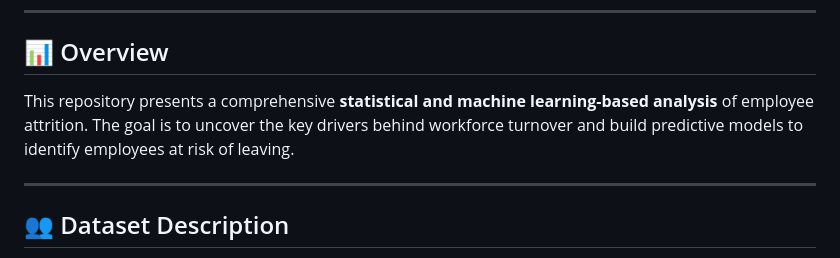
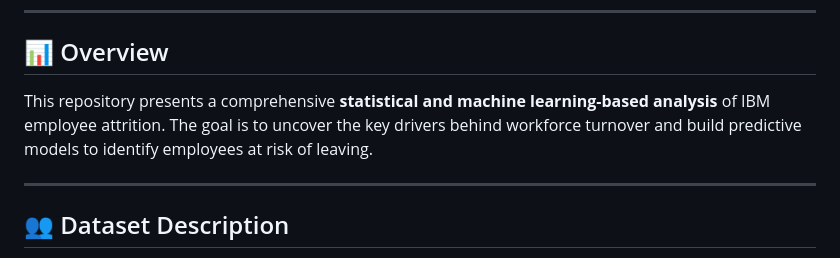
Before and after one commit to nik-hill-323/Analysis-of-HR-Attrition-Patterns, a Markdown page: README.md, the part around the change. Drawn GitHub-style.

```diff
--- a/README.md
+++ b/README.md
@@ -5,7 +5,7 @@
 ---
 
 ## 📊 Overview
-This repository presents a comprehensive **statistical and machine learning-based analysis** of employee attrition. The goal is to uncover the key drivers behind workforce turnover and build predictive models to identify employees at risk of leaving.
+This repository presents a comprehensive **statistical and machine learning-based analysis** of IBM employee attrition. The goal is to uncover the key drivers behind workforce turnover and build predictive models to identify employees at risk of leaving.
 
 ---
 
```
